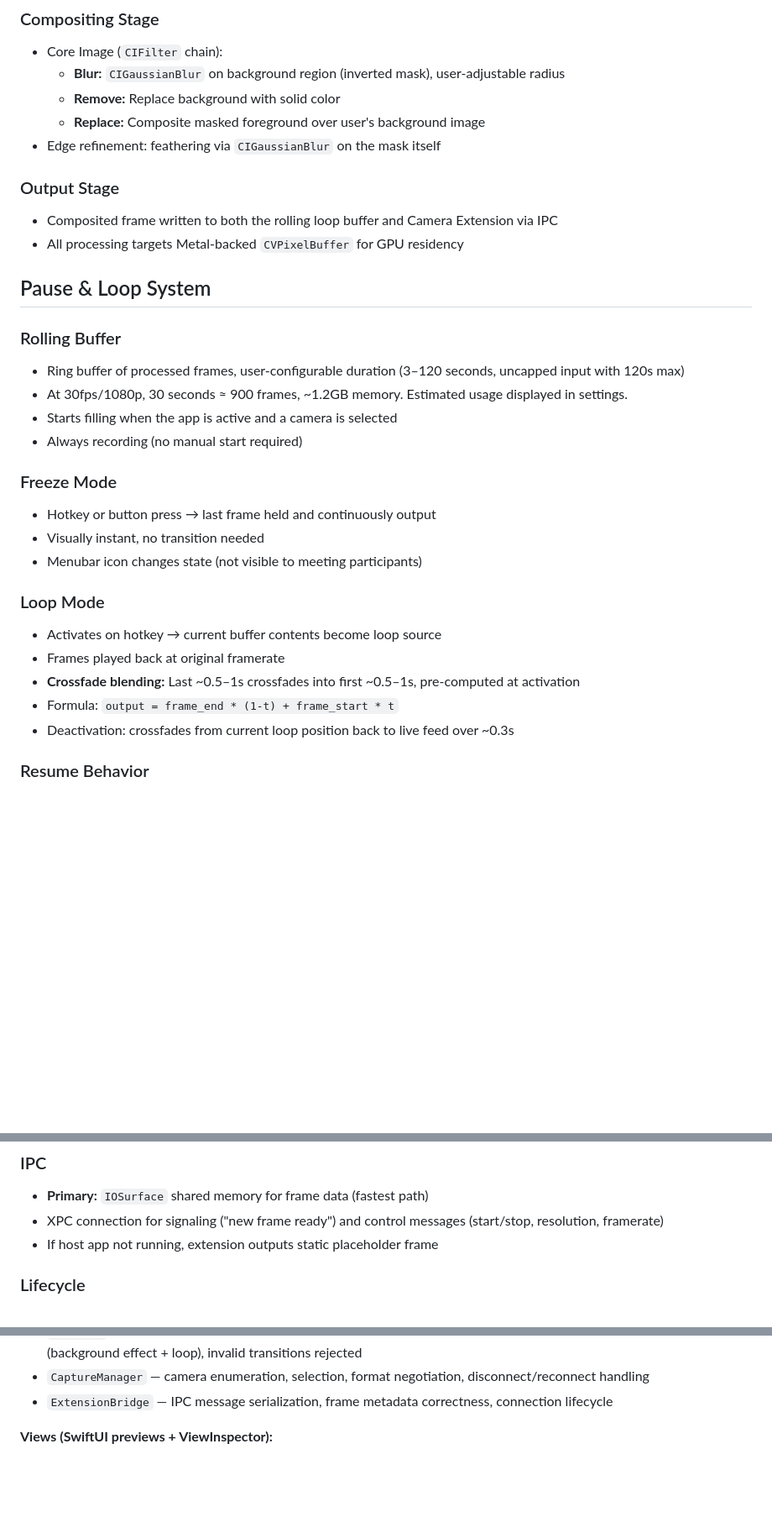
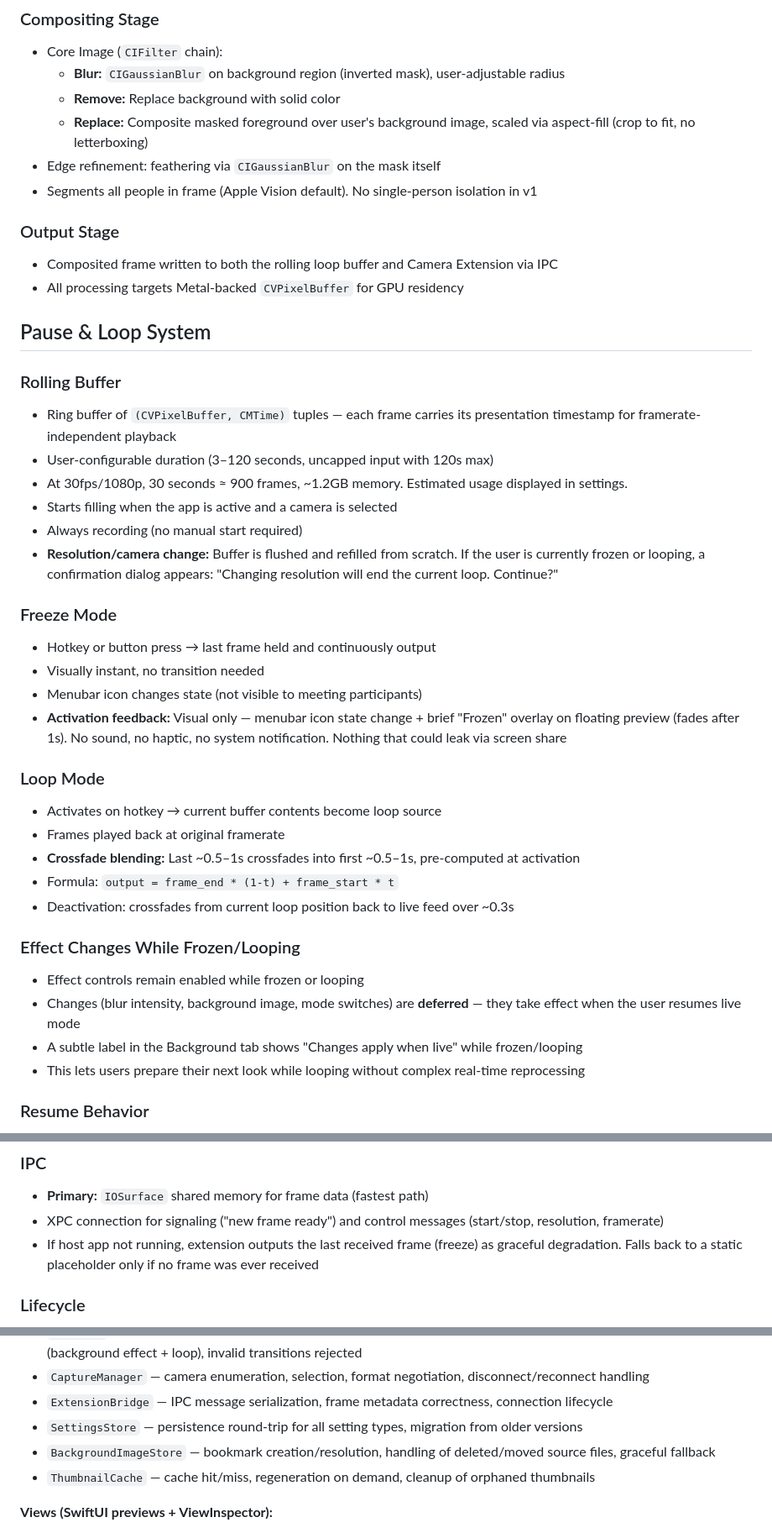
Before and after one commit to Tapnetix/MacMeetingCam, a Markdown page: docs/plans/2026-04-06-macmeetingcam-design.md, 3 parts joined by grey strips. Shown at 84% size. GitHub-like rendering; blank space fills up the shorter version.

```diff
--- a/docs/plans/2026-04-06-macmeetingcam-design.md
+++ b/docs/plans/2026-04-06-macmeetingcam-design.md
@@ -40,8 +50,9 @@ Runs per-frame, targeting 30fps minimum (matching source camera framerate).
 - Core Image (`CIFilter` chain):
   - **Blur:** `CIGaussianBlur` on background region (inverted mask), user-adjustable radius
   - **Remove:** Replace background with solid color
-  - **Replace:** Composite masked foreground over user's background image
+  - **Replace:** Composite masked foreground over user's background image, scaled via aspect-fill (crop to fit, no letterboxing)
 - Edge refinement: feathering via `CIGaussianBlur` on the mask itself
+- Segments all people in frame (Apple Vision default). No single-person isolation in v1
 
 ### Output Stage
 - Composited frame written to both the rolling loop buffer and Camera Extension via IPC
@@ -50,15 +61,18 @@ Runs per-frame, targeting 30fps minimum (matching source camera framerate).
 ## Pause & Loop System
 
 ### Rolling Buffer
-- Ring buffer of processed frames, user-configurable duration (3–120 seconds, uncapped input with 120s max)
+- Ring buffer of `(CVPixelBuffer, CMTime)` tuples — each frame carries its presentation timestamp for framerate-independent playback
+- User-configurable duration (3–120 seconds, uncapped input with 120s max)
 - At 30fps/1080p, 30 seconds ≈ 900 frames, ~1.2GB memory. Estimated usage displayed in settings.
 - Starts filling when the app is active and a camera is selected
 - Always recording (no manual start required)
+- **Resolution/camera change:** Buffer is flushed and refilled from scratch. If the user is currently frozen or looping, a confirmation dialog appears: "Changing resolution will end the current loop. Continue?"
 
 ### Freeze Mode
 - Hotkey or button press → last frame held and continuously output
 - Visually instant, no transition needed
 - Menubar icon changes state (not visible to meeting participants)
+- **Activation feedback:** Visual only — menubar icon state change + brief "Frozen" overlay on floating preview (fades after 1s). No sound, no haptic, no system notification. Nothing that could leak via screen share
 
 ### Loop Mode
 - Activates on hotkey → current buffer contents become loop source
@@ -66,6 +80,12 @@ Runs per-frame, targeting 30fps minimum (matching source camera framerate).
 - **Crossfade blending:** Last ~0.5–1s crossfades into first ~0.5–1s, pre-computed at activation
 - Formula: `output = frame_end * (1-t) + frame_start * t`
 - Deactivation: crossfades from current loop position back to live feed over ~0.3s
+
+### Effect Changes While Frozen/Looping
+- Effect controls remain enabled while frozen or looping
+- Changes (blur intensity, background image, mode switches) are **deferred** — they take effect when the user resumes live mode
+- A subtle label in the Background tab shows "Changes apply when live" while frozen/looping
+- This lets users prepare their next look while looping without complex real-time reprocessing
 
 ### Resume Behavior
 - Both freeze and loop resume with brief crossfade to live video
@@ -82,7 +102,7 @@ Runs per-frame, targeting 30fps minimum (matching source camera framerate).
 ### IPC
 - **Primary:** `IOSurface` shared memory for frame data (fastest path)
 - XPC connection for signaling ("new frame ready") and control messages (start/stop, resolution, framerate)
-- If host app not running, extension outputs static placeholder frame
+- If host app not running, extension outputs the last received frame (freeze) as graceful degradation. Falls back to a static placeholder only if no frame was ever received
 
 ### Lifecycle
 - macOS manages extension activation/suspension
@@ -319,6 +374,9 @@ MacMeetingCam/
 - `AppState` — all state transitions: live → frozen → live, live → looping → live, frozen → looping, combined states (background effect + loop), invalid transitions rejected
 - `CaptureManager` — camera enumeration, selection, format negotiation, disconnect/reconnect handling
 - `ExtensionBridge` — IPC message serialization, frame metadata correctness, connection lifecycle
+- `SettingsStore` — persistence round-trip for all setting types, migration from older versions
+- `BackgroundImageStore` — bookmark creation/resolution, handling of deleted/moved source files, graceful fallback
+- `ThumbnailCache` — cache hit/miss, regeneration on demand, cleanup of orphaned thumbnails
 
 **Views (SwiftUI previews + ViewInspector):**
 - All settings tab views render without crashes for every combination of state
```
Also changed, not shown: other parts of docs/plans/2026-04-06-macmeetingcam-design.md (+49 -4 lines).
